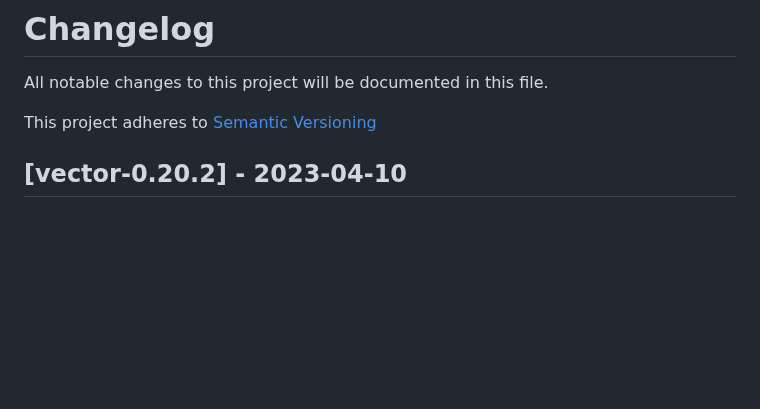
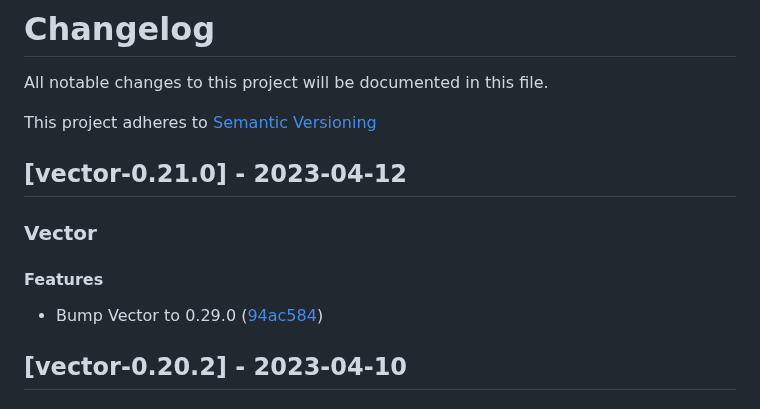
Before and after one commit to vectordotdev/helm-charts, a Markdown page: CHANGELOG.md, the part around the change. Rendered like a GitHub page; blank space fills up the shorter version.

```diff
--- a/CHANGELOG.md
+++ b/CHANGELOG.md
@@ -2,6 +2,14 @@
 All notable changes to this project will be documented in this file.
 
 This project adheres to [Semantic Versioning](https://semver.org/spec/v2.0.0.html)
+
+## [vector-0.21.0] - 2023-04-12
+
+### Vector
+
+#### Features
+
+- Bump Vector to 0.29.0 ([94ac584](https://github.com/vectordotdev/helm-charts/commit/94ac5848d074285120fbfe643b44f411c6a223f1))
 
 ## [vector-0.20.2] - 2023-04-10
 
```
Also changed, not shown: charts/vector/README.md (+1 -1 lines).
